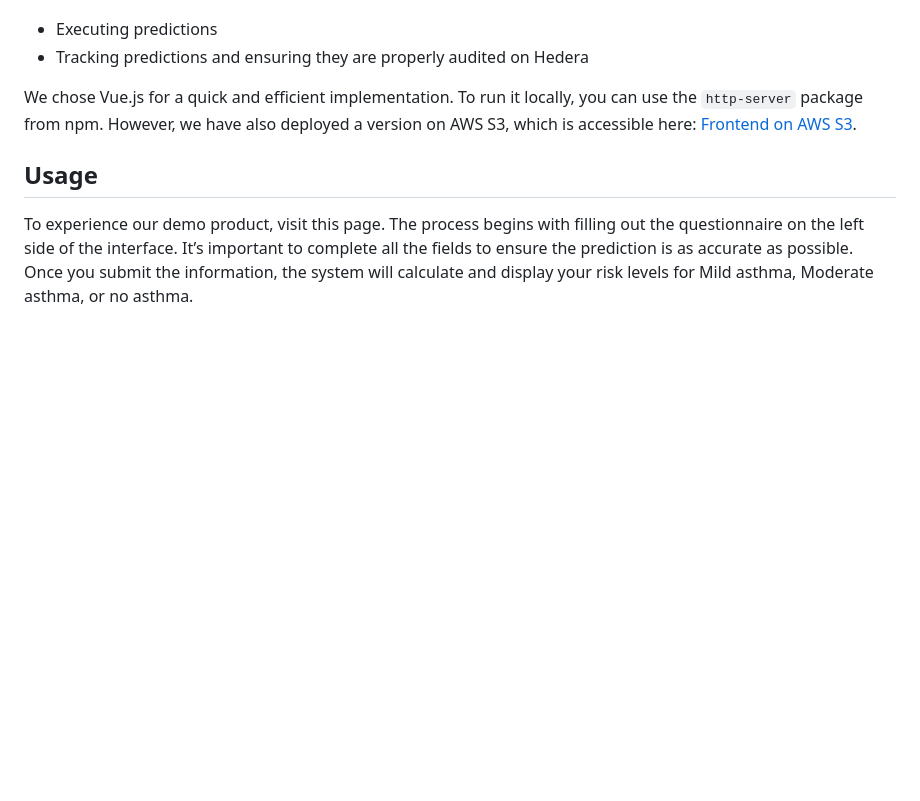
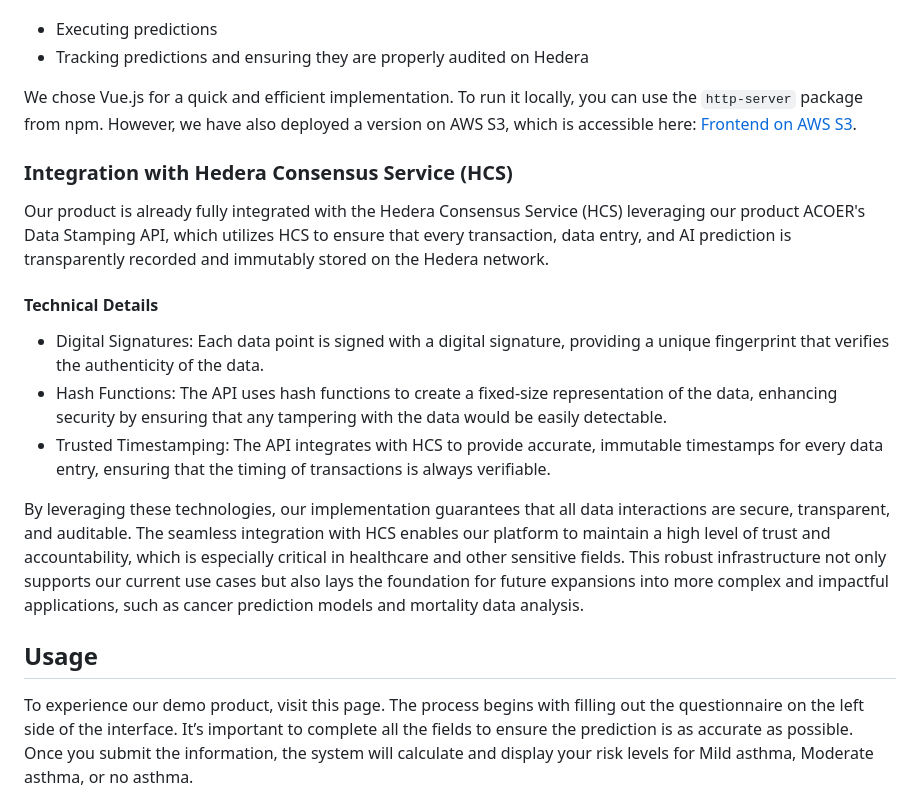
Before and after one commit to Acoercode/hello-future-hackathon-2024, a Markdown page: README.md, the part around the change. Rendered like a GitHub page; blank space fills up the shorter version.

Commit message:
docs: add documentation about data stamping APIs

```diff
--- a/README.md
+++ b/README.md
@@ -184,6 +184,18 @@ We focused primarily on the backend, so the frontend implementation was kept sim
 
 We chose Vue.js for a quick and efficient implementation. To run it locally, you can use the `http-server` package from npm. However, we have also deployed a version on AWS S3, which is accessible here: [Frontend on AWS S3](https://hedera-hackhaton-2024.s3.amazonaws.com/index.html).
 
+### Integration with Hedera Consensus Service (HCS)
+
+Our product is already fully integrated with the Hedera Consensus Service (HCS) leveraging our product ACOER's Data Stamping API, which utilizes HCS to ensure that every transaction, data entry, and AI prediction is transparently recorded and immutably stored on the Hedera network.
+
+#### Technical Details
+
+- Digital Signatures: Each data point is signed with a digital signature, providing a unique fingerprint that verifies the authenticity of the data.
+- Hash Functions: The API uses hash functions to create a fixed-size representation of the data, enhancing security by ensuring that any tampering with the data would be easily detectable.
+- Trusted Timestamping: The API integrates with HCS to provide accurate, immutable timestamps for every data entry, ensuring that the timing of transactions is always verifiable.
+
+By leveraging these technologies, our implementation guarantees that all data interactions are secure, transparent, and auditable. The seamless integration with HCS enables our platform to maintain a high level of trust and accountability, which is especially critical in healthcare and other sensitive fields. This robust infrastructure not only supports our current use cases but also lays the foundation for future expansions into more complex and impactful applications, such as cancer prediction models and mortality data analysis.
+
 ## Usage
 
 To experience our demo product, visit this page. The process begins with filling out the questionnaire on the left side of the interface. It’s important to complete all the fields to ensure the prediction is as accurate as possible. Once you submit the information, the system will calculate and display your risk levels for Mild asthma, Moderate asthma, or no asthma.
```
